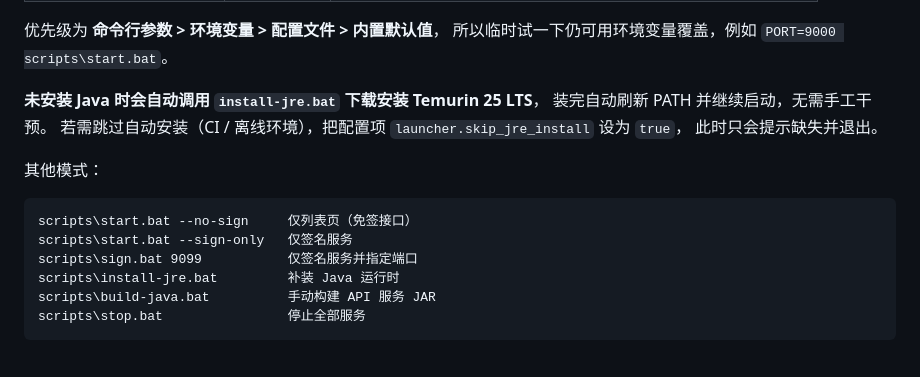
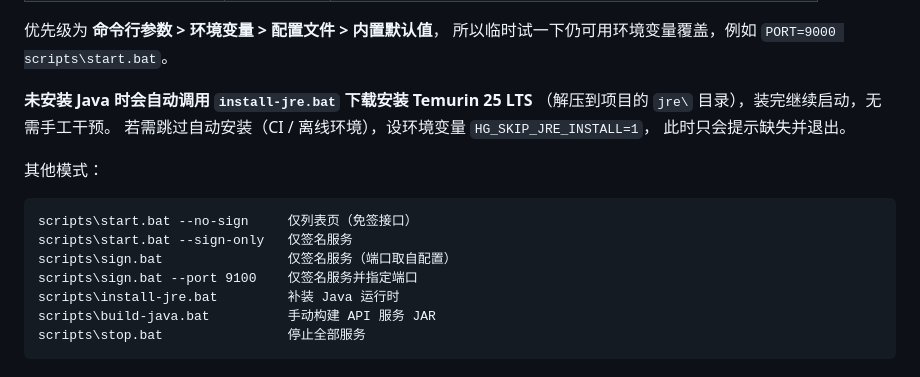
Before and after one commit to sunnysky123/hongguo-web, a Markdown page: README.md, the part around the change. Drawn GitHub-style.

```diff
--- a/README.md
+++ b/README.md
@@ -54,16 +54,17 @@ ls
 优先级为 **命令行参数 > 环境变量 > 配置文件 > 内置默认值**，
 所以临时试一下仍可用环境变量覆盖，例如 `PORT=9000 scripts\start.bat`。
 
-**未安装 Java 时会自动调用 `install-jre.bat` 下载安装 Temurin 25 LTS**，
-装完自动刷新 PATH 并继续启动，无需手工干预。
-若需跳过自动安装（CI / 离线环境），把配置项 `launcher.skip_jre_install` 设为 `true`，
+**未安装 Java 时会自动调用 `install-jre.bat` 下载安装 Temurin 25 LTS**
+（解压到项目的 `jre\` 目录），装完继续启动，无需手工干预。
+若需跳过自动安装（CI / 离线环境），设环境变量 `HG_SKIP_JRE_INSTALL=1`，
 此时只会提示缺失并退出。
 
 其他模式：
 
     scripts\start.bat --no-sign     仅列表页（免签接口）
     scripts\start.bat --sign-only   仅签名服务
-    scripts\sign.bat 9099           仅签名服务并指定端口
+    scripts\sign.bat                仅签名服务（端口取自配置）
+    scripts\sign.bat --port 9100    仅签名服务并指定端口
     scripts\install-jre.bat         补装 Java 运行时
     scripts\build-java.bat          手动构建 API 服务 JAR
     scripts\stop.bat                停止全部服务
```
